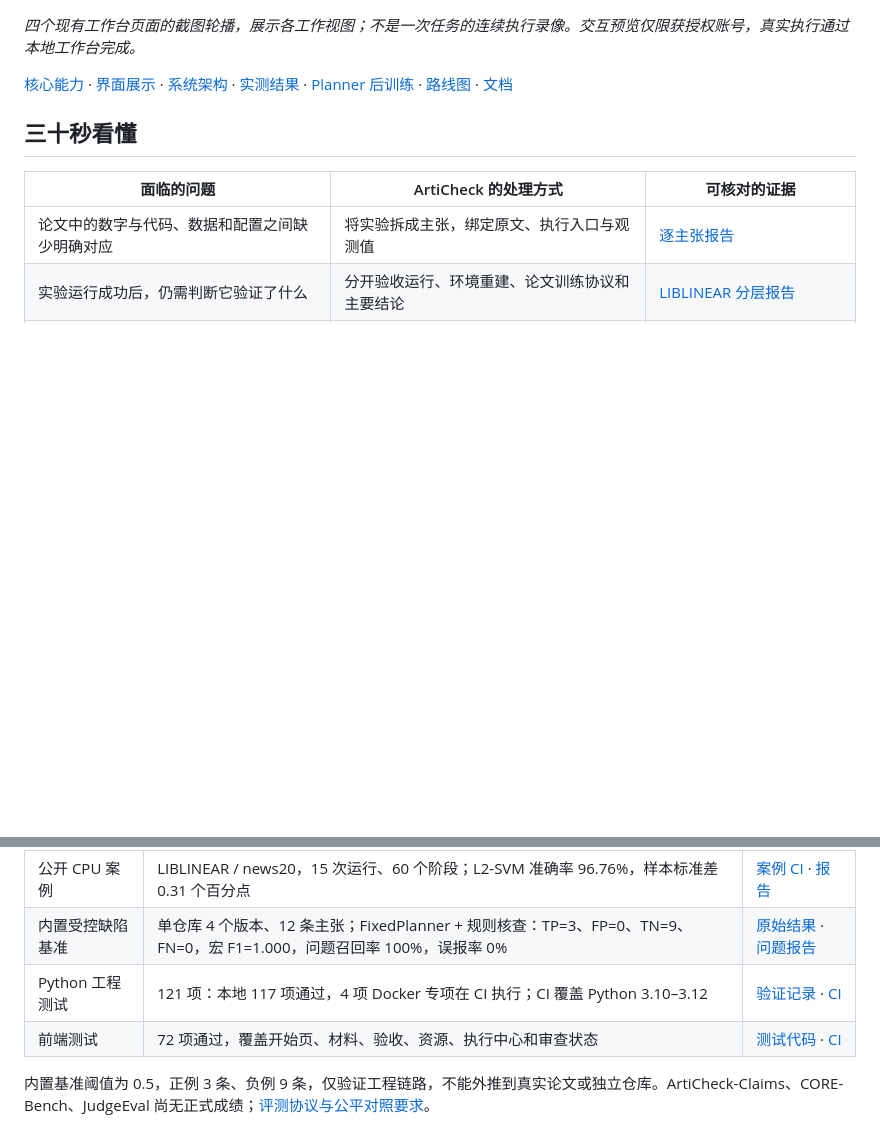
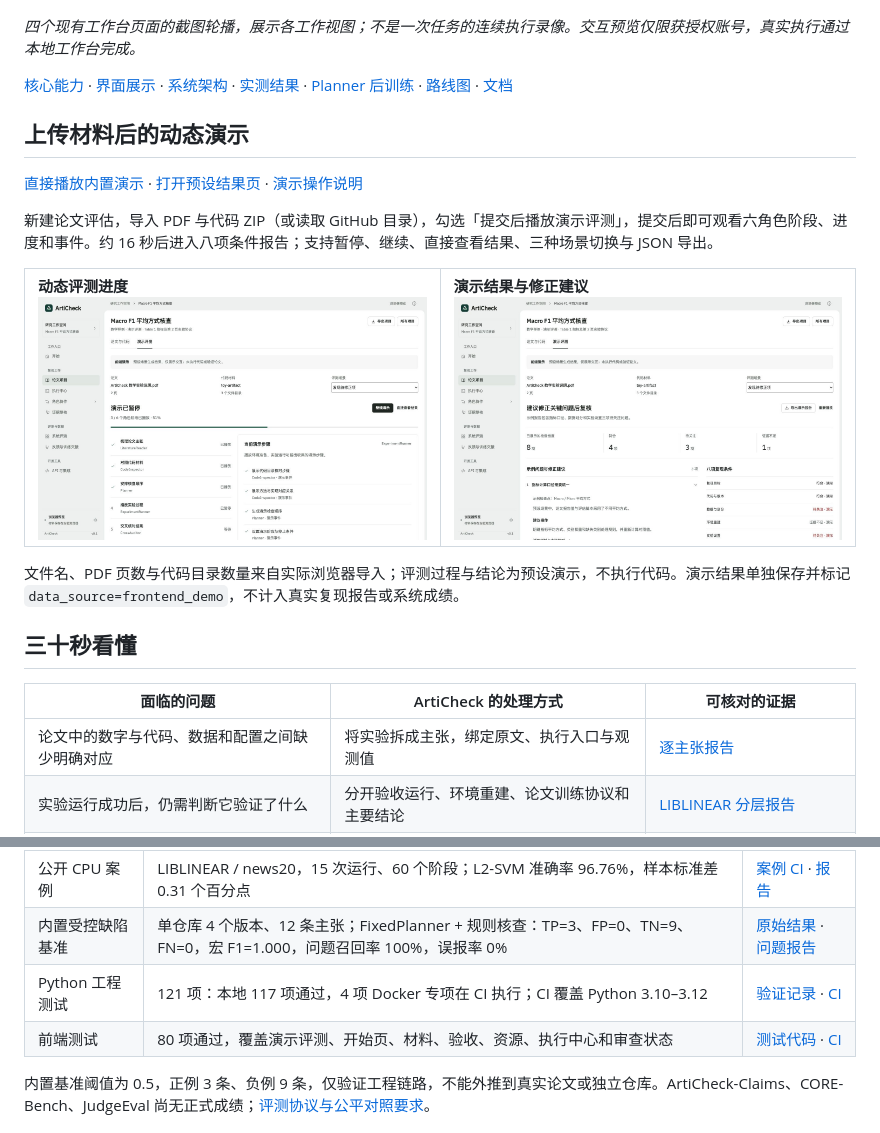
Before and after one commit to Gump111458785/ArtiCheck, a Markdown page: README.md, 2 parts joined by grey strips. Rendered like a GitHub page; pictures changed too: docs/assets/demo-progress.jpg (added), docs/assets/demo-results.jpg (added); blank space fills up the shorter version.

Commit message:
Add browser-only material-to-report assessment demonstrations

```diff
--- a/README.md
+++ b/README.md
@@ -22,6 +22,16 @@
 *四个现有工作台页面的截图轮播，展示各工作视图；不是一次任务的连续执行录像。交互预览仅限获授权账号，真实执行通过本地工作台完成。*
 
 [核心能力](#capabilities) · [界面展示](#showcase) · [系统架构](#architecture) · [实测结果](#results) · [Planner 后训练](#training) · [路线图](#roadmap) · [文档](#docs)
+
+## 上传材料后的动态演示
+
+[直接播放内置演示](https://articheck-workbench.onatanolf8074.chatgpt.site/?mode=demo&example=demo) · [打开预设结果页](https://articheck-workbench.onatanolf8074.chatgpt.site/?mode=demo&example=demo&view=report) · [演示操作说明](docs/FRONTEND_DEMO.md)
+
+新建论文评估，导入 PDF 与代码 ZIP（或读取 GitHub 目录），勾选「提交后播放演示评测」，提交后即可观看六角色阶段、进度和事件。约 16 秒后进入八项条件报告；支持暂停、继续、直接查看结果、三种场景切换与 JSON 导出。
+
+<table><tr><td width="50%"><strong>动态评测进度</strong><br><img src="docs/assets/demo-progress.jpg" alt="六角色演示进度与事件" width="100%"></td><td width="50%"><strong>演示结果与修正建议</strong><br><img src="docs/assets/demo-results.jpg" alt="演示结果、八项条件与修正建议" width="100%"></td></tr></table>
+
+文件名、PDF 页数与代码目录数量来自实际浏览器导入；评测过程与结论为预设演示，不执行代码。演示结果单独保存并标记 `data_source=frontend_demo`，不计入真实复现报告或系统成绩。
 
 ## 三十秒看懂
 
@@ -202,7 +212,7 @@ python -m articheck run --task examples/task.json --output runs/review
 | 公开 CPU 案例 | LIBLINEAR / news20，15 次运行、60 个阶段；L2-SVM 准确率 96.76%，样本标准差 0.31 个百分点 | [案例 CI](https://github.com/Gump111458785/ArtiCheck/actions/runs/40889691677) · [报告](web/dist/samples/liblinear-reproduction.json) |
 | 内置受控缺陷基准 | 单仓库 4 个版本、12 条主张；FixedPlanner + 规则核查：TP=3、FP=0、TN=9、FN=0，宏 F1=1.000，问题召回率 100%，误报率 0% | [原始结果](docs/smoke/metrics.json) · [问题报告](docs/smoke/metric-defect-report.md) |
 | Python 工程测试 | 121 项：本地 117 项通过，4 项 Docker 专项在 CI 执行；CI 覆盖 Python 3.10–3.12 | [验证记录](docs/VALIDATION.md) · [CI](https://github.com/Gump111458785/ArtiCheck/actions/runs/41303123050) |
-| 前端测试 | 72 项通过，覆盖开始页、材料、验收、资源、执行中心和审查状态 | [测试代码](tests/frontend/) · [CI](https://github.com/Gump111458785/ArtiCheck/actions/runs/41303123050) |
+| 前端测试 | 80 项通过，覆盖演示评测、开始页、材料、验收、资源、执行中心和审查状态 | [测试代码](tests/frontend/) · [CI](https://github.com/Gump111458785/ArtiCheck/actions/runs/41303123050) |
 
 内置基准阈值为 0.5，正例 3 条、负例 9 条，仅验证工程链路，不能外推到真实论文或独立仓库。ArtiCheck-Claims、CORE-Bench、JudgeEval 尚无正式成绩；[评测协议与公平对照要求](docs/BENCHMARKS.md)。
 
```
Also changed, not shown: docs/FRONTEND_DEMO.md (added, +36 -0 lines), docs/assets/demo-results-mobile.jpg (added), 7 other files.
